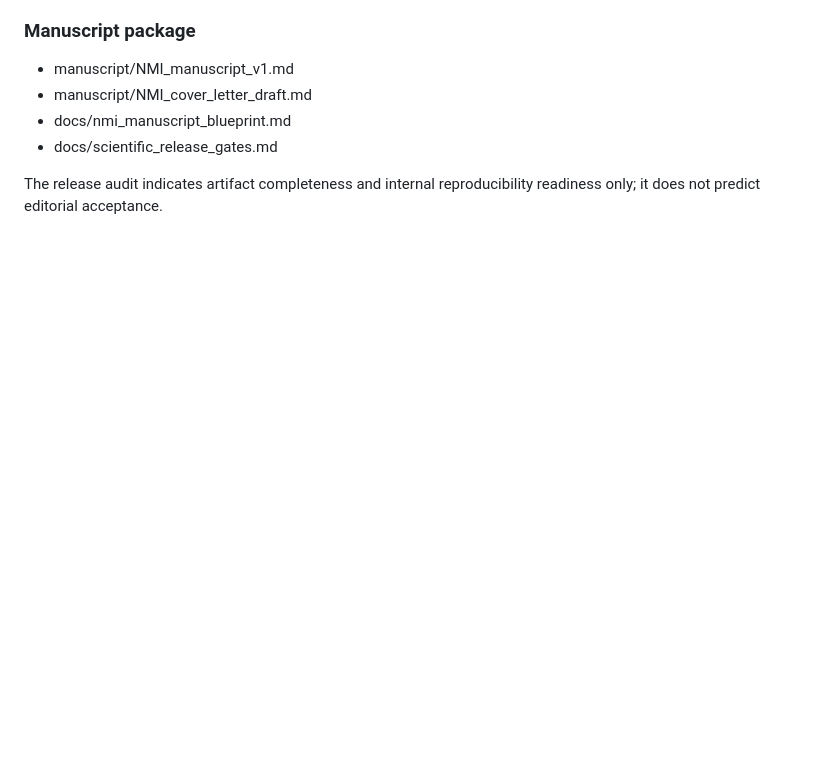
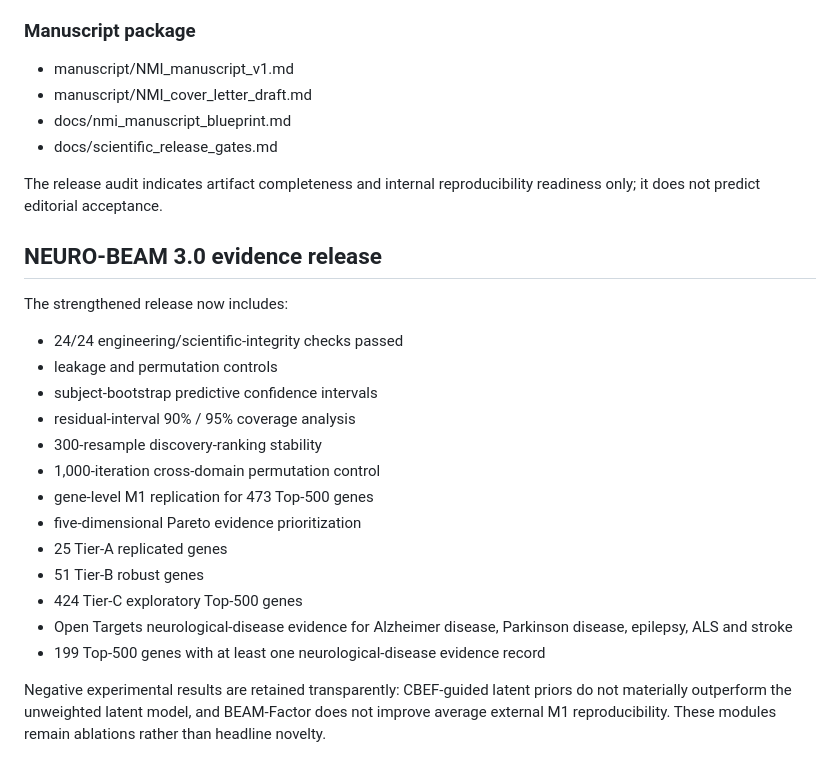
Before and after one commit to dataprofessor-faheem/dataprofessor-faheem.github.io, a Markdown page: neuro-beam/README.md, the part around the change. GitHub-like rendering; blank space fills up the shorter version.

Commit message:
Document NEURO-BEAM 3.0 evidence release

```diff
--- a/neuro-beam/README.md
+++ b/neuro-beam/README.md
@@ -72,3 +72,23 @@ Frozen cross-region M1 rank transfer is strongest for:
 - docs/scientific_release_gates.md
 
 The release audit indicates artifact completeness and internal reproducibility readiness only; it does not predict editorial acceptance.
+
+
+## NEURO-BEAM 3.0 evidence release
+
+The strengthened release now includes:
+- 24/24 engineering/scientific-integrity checks passed
+- leakage and permutation controls
+- subject-bootstrap predictive confidence intervals
+- residual-interval 90% / 95% coverage analysis
+- 300-resample discovery-ranking stability
+- 1,000-iteration cross-domain permutation control
+- gene-level M1 replication for 473 Top-500 genes
+- five-dimensional Pareto evidence prioritization
+- 25 Tier-A replicated genes
+- 51 Tier-B robust genes
+- 424 Tier-C exploratory Top-500 genes
+- Open Targets neurological-disease evidence for Alzheimer disease, Parkinson disease, epilepsy, ALS and stroke
+- 199 Top-500 genes with at least one neurological-disease evidence record
+
+Negative experimental results are retained transparently: CBEF-guided latent priors do not materially outperform the unweighted latent model, and BEAM-Factor does not improve average external M1 reproducibility. These modules remain ablations rather than headline novelty.
```
